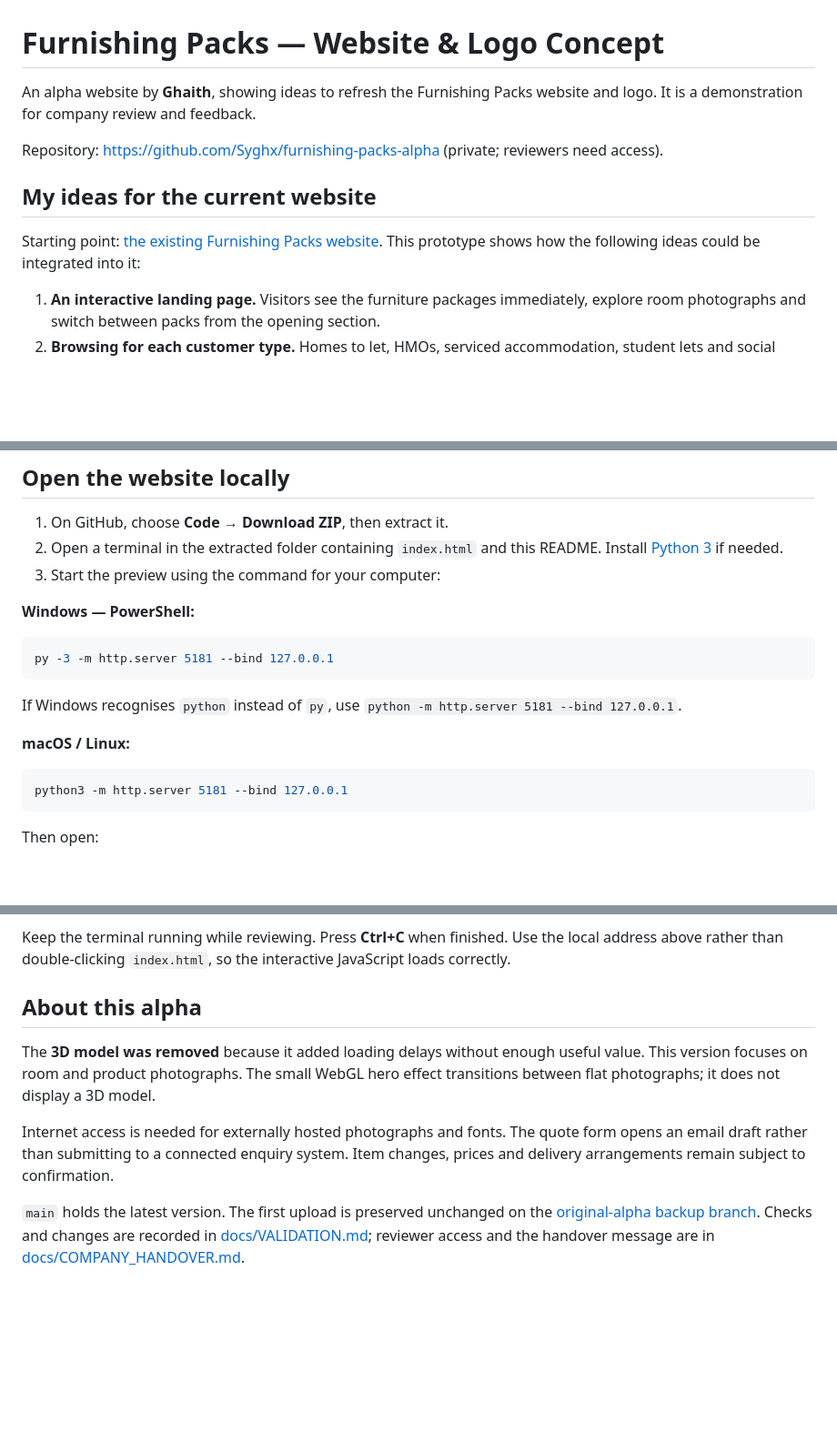
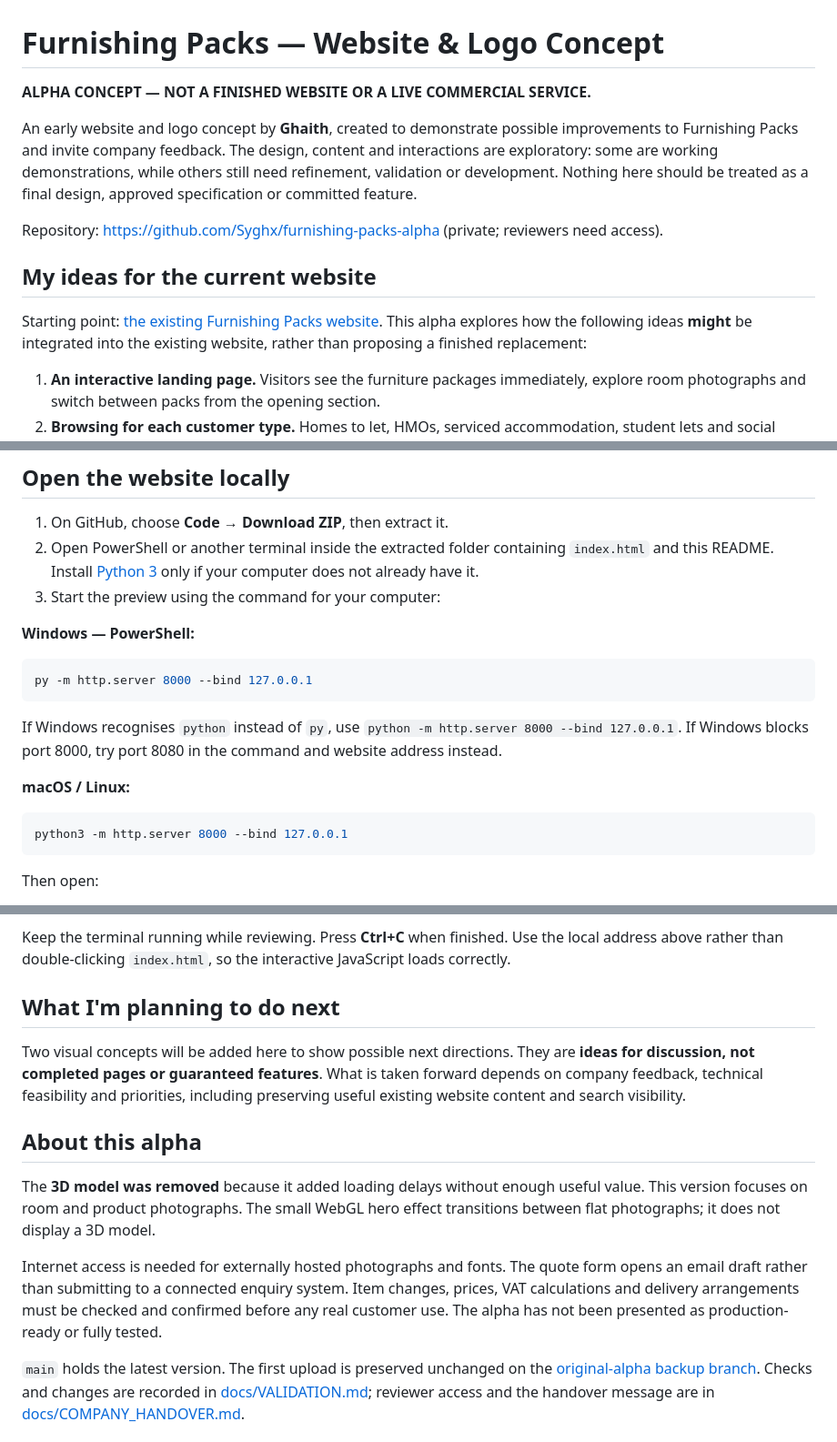
Before and after one commit to Syghx/furnishing-packs-alpha, a Markdown page: README.md, 3 parts joined by grey strips. Shown at 91% size. GitHub-like rendering; blank space fills up the shorter version.

Commit message:
Clarify alpha scope, local preview port and upcoming concept images

````diff
--- a/README.md
+++ b/README.md
@@ -1,12 +1,14 @@
 # Furnishing Packs — Website & Logo Concept
 
-An alpha website by **Ghaith**, showing ideas to refresh the Furnishing Packs website and logo. It is a demonstration for company review and feedback.
+**ALPHA CONCEPT — NOT A FINISHED WEBSITE OR A LIVE COMMERCIAL SERVICE.**
+
+An early website and logo concept by **Ghaith**, created to demonstrate possible improvements to Furnishing Packs and invite company feedback. The design, content and interactions are exploratory: some are working demonstrations, while others still need refinement, validation or development. Nothing here should be treated as a final design, approved specification or committed feature.
 
 Repository: <https://github.com/Syghx/furnishing-packs-alpha> (private; reviewers need access).
 
 ## My ideas for the current website
 
-Starting point: [the existing Furnishing Packs website](https://furnishingpacks.co.uk/). This prototype shows how the following ideas could be integrated into it:
+Starting point: [the existing Furnishing Packs website](https://furnishingpacks.co.uk/). This alpha explores how the following ideas **might** be integrated into the existing website, rather than proposing a finished replacement:
 
 1. **An interactive landing page.** Visitors see the furniture packages immediately, explore room photographs and switch between packs from the opening section.
 2. **Browsing for each customer type.** Homes to let, HMOs, serviced accommodation, student lets and social housing: the customer type sits in the price line, and one tap changes it, with that type's packs and prices. During integration, retain the existing sector pages, URLs and useful content as search entry points; Google rankings would need monitoring.
@@ -24,21 +26,21 @@ Starting point: [the existing Furnishing Packs website](https://furnishingpacks.
 ## Open the website locally
 
 1. On GitHub, choose **Code → Download ZIP**, then extract it.
-2. Open a terminal in the extracted folder containing `index.html` and this README. Install [Python 3](https://www.python.org/downloads/) if needed.
+2. Open PowerShell or another terminal inside the extracted folder containing `index.html` and this README. Install [Python 3](https://www.python.org/downloads/) only if your computer does not already have it.
 3. Start the preview using the command for your computer:
 
 **Windows — PowerShell:**
 
 ```powershell
-py -3 -m http.server 5181 --bind 127.0.0.1
+py -m http.server 8000 --bind 127.0.0.1
 ```
 
-If Windows recognises `python` instead of `py`, use `python -m http.server 5181 --bind 127.0.0.1`.
+If Windows recognises `python` instead of `py`, use `python -m http.server 8000 --bind 127.0.0.1`. If Windows blocks port 8000, try port 8080 in the command and website address instead.
 
 **macOS / Linux:**
 
 ```bash
-python3 -m http.server 5181 --bind 127.0.0.1
+python3 -m http.server 8000 --bind 127.0.0.1
 ```
 
 Then open:
@@ -48,10 +50,14 @@ Then open:
 
 Keep the terminal running while reviewing. Press **Ctrl+C** when finished. Use the local address above rather than double-clicking `index.html`, so the interactive JavaScript loads correctly.
+
+## What I'm planning to do next
+
+Two visual concepts will be added here to show possible next directions. They are **ideas for discussion, not completed pages or guaranteed features**. What is taken forward depends on company feedback, technical feasibility and priorities, including preserving useful existing website content and search visibility.
 
 ## About this alpha
 
 The **3D model was removed** because it added loading delays without enough useful value. This version focuses on room and product photographs. The small WebGL hero effect transitions between flat photographs; it does not display a 3D model.
 
-Internet access is needed for externally hosted photographs and fonts. The quote form opens an email draft rather than submitting to a connected enquiry system. Item changes, prices and delivery arrangements remain subject to confirmation.
+Internet access is needed for externally hosted photographs and fonts. The quote form opens an email draft rather than submitting to a connected enquiry system. Item changes, prices, VAT calculations and delivery arrangements must be checked and confirmed before any real customer use. The alpha has not been presented as production-ready or fully tested.
 
 `main` holds the latest version. The first upload is preserved unchanged on the [original-alpha backup branch](https://github.com/Syghx/furnishing-packs-alpha/tree/original-alpha). Checks and changes are recorded in [docs/VALIDATION.md](docs/VALIDATION.md); reviewer access and the handover message are in [docs/COMPANY_HANDOVER.md](docs/COMPANY_HANDOVER.md).
````
Also changed, not shown: other parts of README.md (+2 -2 lines).
